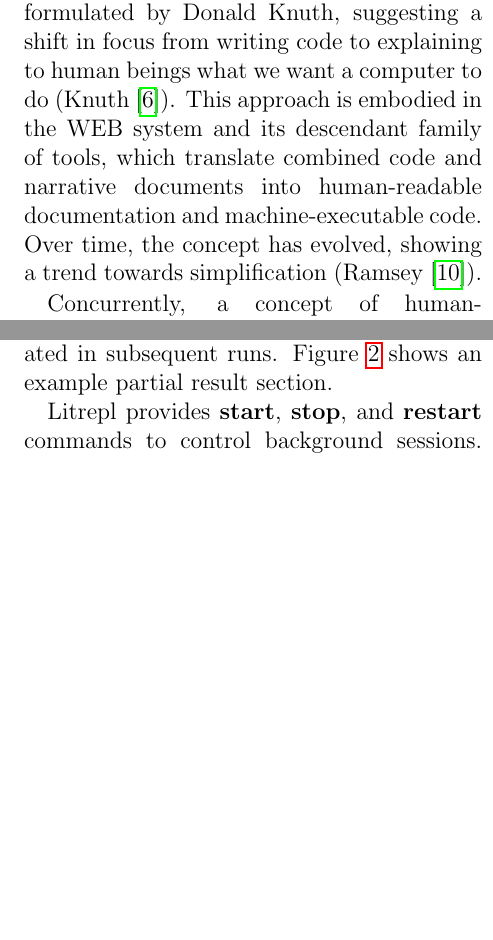
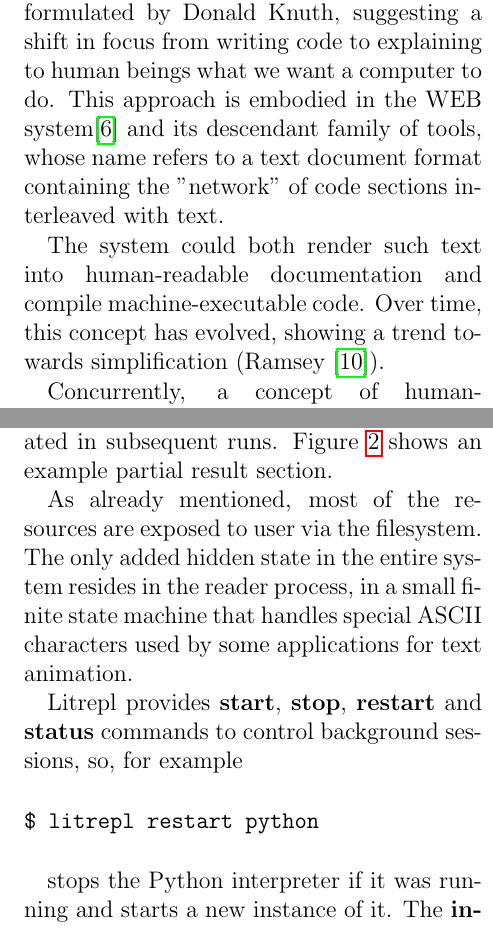
Before and after one commit to sergei-mironov/litrepl, a LaTeX paper (paper/paper.tex): two parts of the columns of pages 1 and 4 of 6 before the commit and two parts of the columns of pages 1 and 4 of 7 after it, joined at a grey line, cut so that both start at the same text, the shorter picture padded with empty space. Compiled offline with pdfLaTeX.

Commit message:
Update paper

```diff
--- a/paper/paper.tex
+++ b/paper/paper.tex
@@ -66,11 +66,14 @@ editor, provided a straightforward integration is established.
 
 The concept of \textit{Literate Programming} was formulated by Donald Knuth,
 suggesting a shift in focus from writing code to explaining to human beings what
-we want a computer to do (\textcite{Knuth1984lp}). This approach is embodied in
-the WEB system and its descendant family of tools, which translate combined code
-and narrative documents into human-readable documentation and machine-executable
-code. Over time, the concept has evolved, showing a trend towards simplification
-(\textcite{Ramsey1994lps}).
+we want a computer to do. This approach is embodied in the WEB
+system\cite{Knuth1984lp} and its descendant family of tools, whose name refers
+to a text document format containing the "network" of code sections interleaved
+with text.
+
+The system could both render such text into human-readable documentation and
+compile machine-executable code. Over time, this concept has evolved, showing a
+trend towards simplification (\textcite{Ramsey1994lps}).
 
 Concurrently, a concept of human-computer interaction often called the
 \textit{Read-Evaluate-Print Loop} or ''REPL'' gained traction, notably within
@@ -308,8 +318,20 @@ interpreter.
 During evaluation, Litrepl spawns a response reader process with a soft lock,
 active until the interpreter completes and responds to an echo probe. If the
 response exceeds the configured duration, Litrepl outputs a partial result tag,
-which is recognized and reevaluated in subsequent runs. Figure
+which is recognized and reevaluated in subsequent runs.  Figure
 \ref{fig:partial-result} shows an example partial result section.
 
-Litrepl provides \textbf{start}, \textbf{stop}, and \textbf{restart} commands to
-control background sessions. The \textbf{interrupt} command sends an
+As already mentioned, most of the resources are exposed to user via the
+filesystem. The only added hidden state in the entire system resides in the
+reader process, in a small finite state machine that handles special ASCII
+characters used by some applications for text animation.
+
+Litrepl provides \textbf{start}, \textbf{stop}, \textbf{restart} and
+\textbf{status} commands to control background sessions, so, for example
+
+\begin{verbatim}
+$ litrepl restart python
+\end{verbatim}
+
+stops the Python interpreter if it was running and starts a new instance of it.
+The \textbf{interrupt} command sends an interruption signal to the interpreter.
```
Also changed, not shown: Makefile, paper/pic.svg, paper/paper.tex (40 more changed lines).
